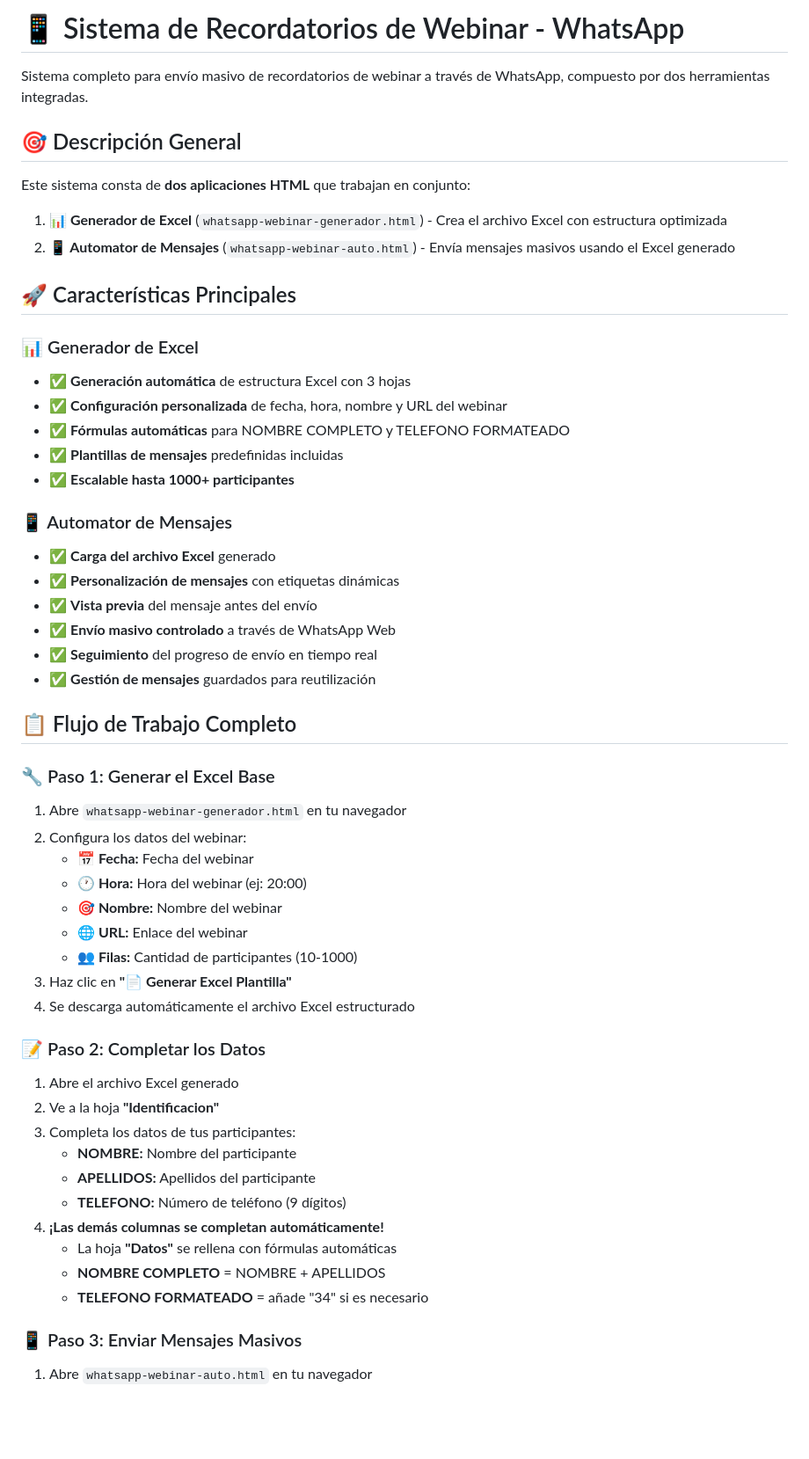
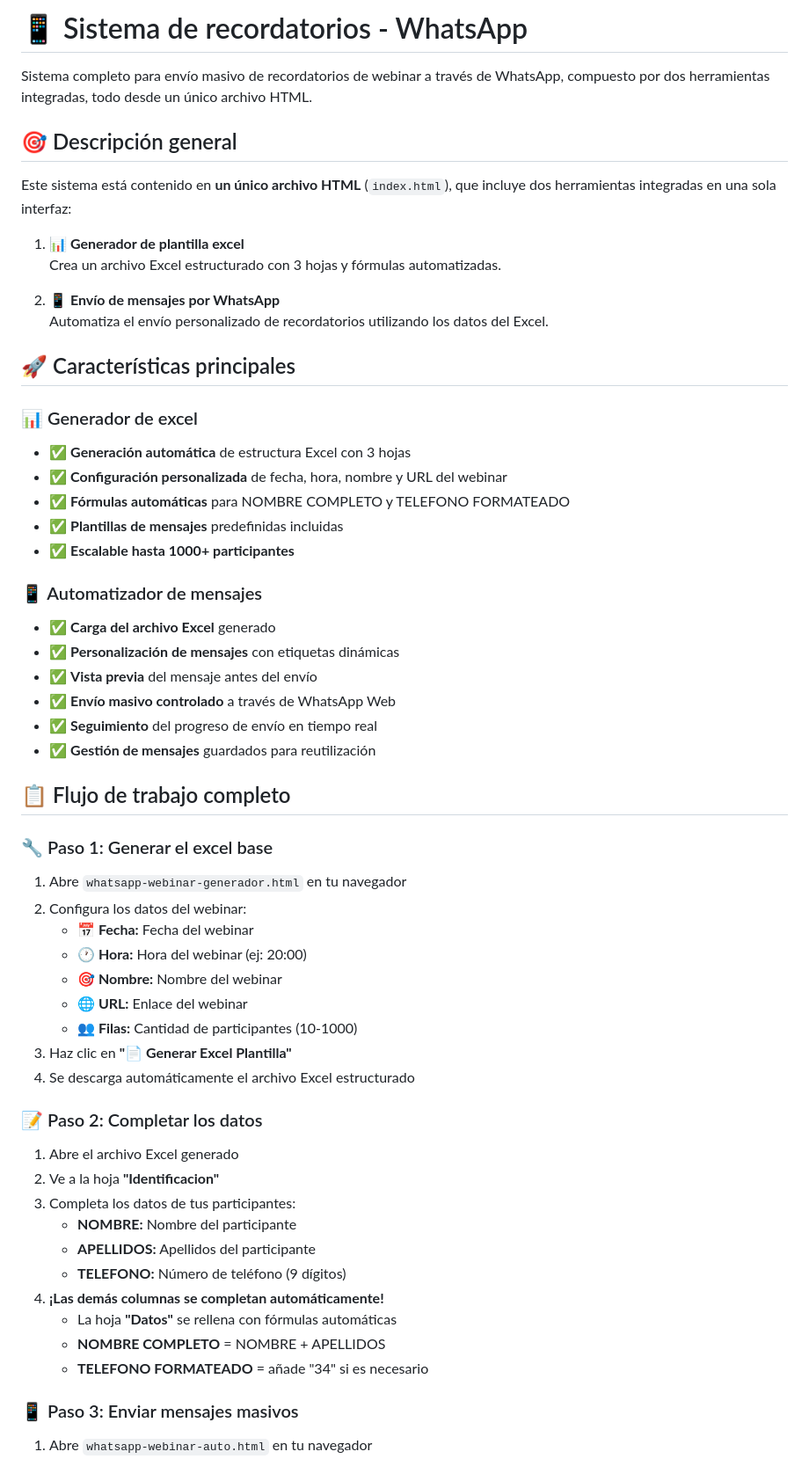
Before and after one commit to whatsappmainjobs/whatsappmainjobs.github.io, a Markdown page: README.md, the part around one of its changes. Shown at 88% size. Drawn GitHub-style; blank space fills up the shorter version.

```diff
--- a/README.md
+++ b/README.md
@@ -1,24 +1,28 @@
-# 📱 Sistema de Recordatorios de Webinar - WhatsApp
+# 📱 Sistema de recordatorios - WhatsApp
 
-Sistema completo para envío masivo de recordatorios de webinar a través de WhatsApp, compuesto por dos herramientas integradas.
+Sistema completo para envío masivo de recordatorios de webinar a través de WhatsApp, compuesto por dos herramientas integradas, todo desde un único archivo HTML.
 
-## 🎯 Descripción General
 
-Este sistema consta de **dos aplicaciones HTML** que trabajan en conjunto:
+## 🎯 Descripción general
 
-1. **📊 Generador de Excel** (`whatsapp-webinar-generador.html`) - Crea el archivo Excel con estructura optimizada
-2. **📱 Automator de Mensajes** (`whatsapp-webinar-auto.html`) - Envía mensajes masivos usando el Excel generado
+Este sistema está contenido en **un único archivo HTML** (`index.html`), que incluye dos herramientas integradas en una sola interfaz:
 
-## 🚀 Características Principales
+1. **📊 Generador de plantilla excel**
+   Crea un archivo Excel estructurado con 3 hojas y fórmulas automatizadas.
 
-### 📊 Generador de Excel
+2. **📱 Envío de mensajes por WhatsApp**
+   Automatiza el envío personalizado de recordatorios utilizando los datos del Excel.
+
+## 🚀 Características principales
+
+### 📊 Generador de excel
 - ✅ **Generación automática** de estructura Excel con 3 hojas
 - ✅ **Configuración personalizada** de fecha, hora, nombre y URL del webinar
 - ✅ **Fórmulas automáticas** para NOMBRE COMPLETO y TELEFONO FORMATEADO
 - ✅ **Plantillas de mensajes** predefinidas incluidas
 - ✅ **Escalable hasta 1000+ participantes**
 
-### 📱 Automator de Mensajes
+### 📱 Automatizador de mensajes
 - ✅ **Carga del archivo Excel** generado
 - ✅ **Personalización de mensajes** con etiquetas dinámicas
 - ✅ **Vista previa** del mensaje antes del envío
@@ -26,9 +30,9 @@ Este sistema consta de **dos aplicaciones HTML** que trabajan en conjunto:
 - ✅ **Seguimiento** del progreso de envío en tiempo real
 - ✅ **Gestión de mensajes** guardados para reutilización
 
-## 📋 Flujo de Trabajo Completo
+## 📋 Flujo de trabajo completo
 
-### 🔧 Paso 1: Generar el Excel Base
+### 🔧 Paso 1: Generar el excel base
 1. Abre `whatsapp-webinar-generador.html` en tu navegador
 2. Configura los datos del webinar:
    - **📅 Fecha:** Fecha del webinar
@@ -39,7 +43,7 @@ Este sistema consta de **dos aplicaciones HTML** que trabajan en conjunto:
 3. Haz clic en **"📄 Generar Excel Plantilla"**
 4. Se descarga automáticamente el archivo Excel estructurado
 
-### 📝 Paso 2: Completar los Datos
+### 📝 Paso 2: Completar los datos
 1. Abre el archivo Excel generado
 2. Ve a la hoja **"Identificacion"**
 3. Completa los datos de tus participantes:
@@ -51,7 +55,7 @@ Este sistema consta de **dos aplicaciones HTML** que trabajan en conjunto:
    - **NOMBRE COMPLETO** = NOMBRE + APELLIDOS
    - **TELEFONO FORMATEADO** = añade "34" si es necesario
 
-### 📱 Paso 3: Enviar Mensajes Masivos
+### 📱 Paso 3: Enviar mensajes masivos
 1. Abre `whatsapp-webinar-auto.html` en tu navegador
 2. Haz clic en **"Archivo Excel"** y selecciona tu archivo completado
 3. Haz clic en **"📖 Analizar datos"**
```
Also changed, not shown: other parts of README.md (+13 -13 lines).
